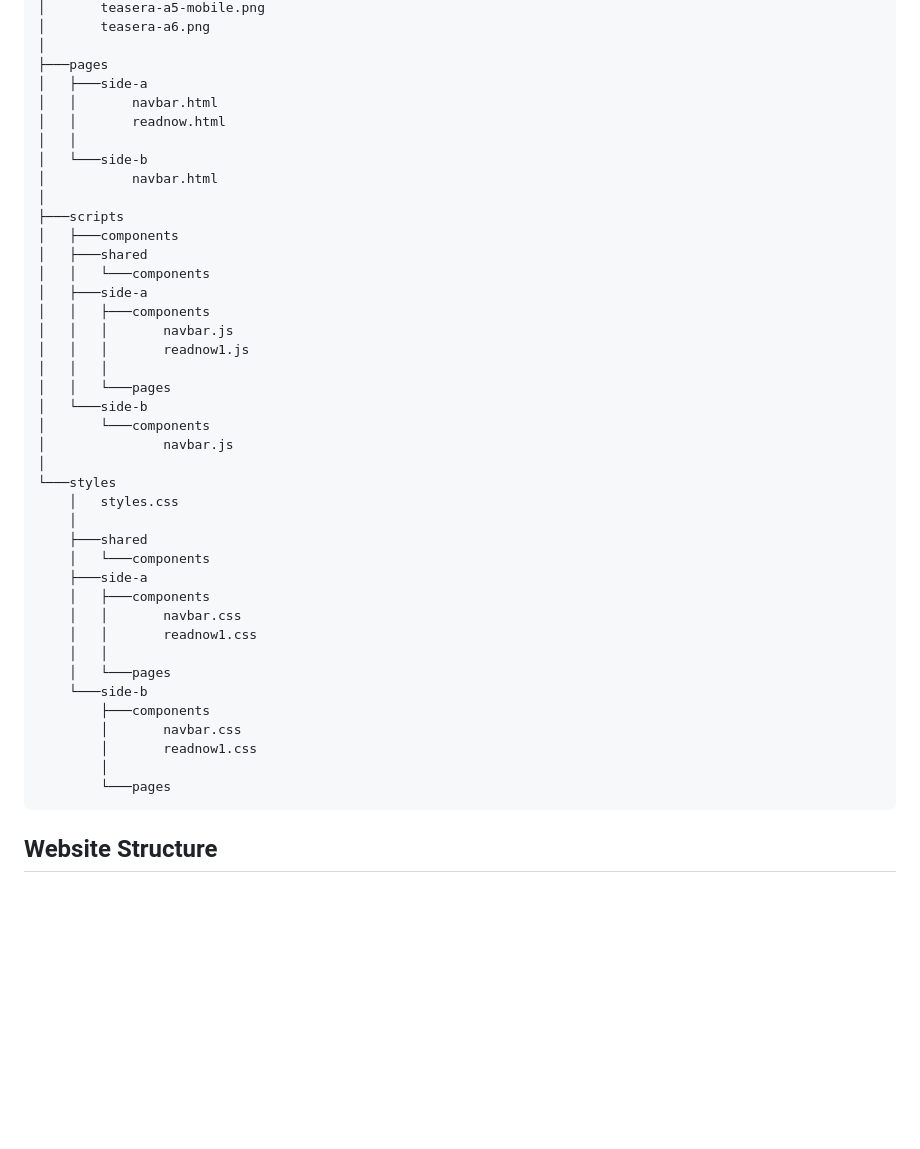
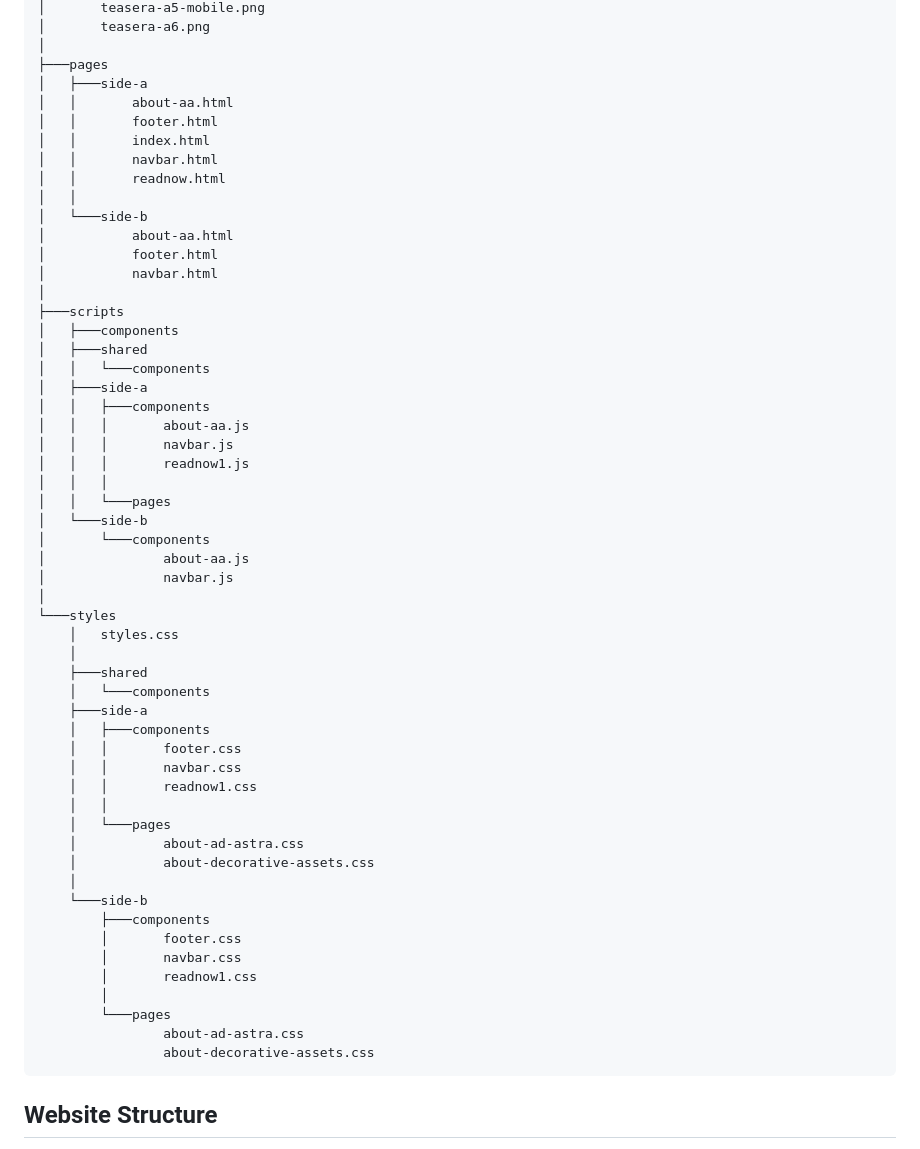
Before and after one commit to bakuncwa/embark11, a Markdown page: README.md, the part around the change printed below. Rendered like a GitHub page; blank space fills up the shorter version.

````diff
--- a/README.md
+++ b/README.md
@@ -113,10 +140,15 @@ C:.
 │
 ├───pages
 │   ├───side-a
+│   │       about-aa.html
+│   │       footer.html
+│   │       index.html
 │   │       navbar.html
 │   │       readnow.html
 │   │
 │   └───side-b
+│           about-aa.html
+│           footer.html
 │           navbar.html
 │
 ├───scripts
@@ -125,12 +157,14 @@ C:.
 │   │   └───components
 │   ├───side-a
 │   │   ├───components
+│   │   │       about-aa.js
 │   │   │       navbar.js
 │   │   │       readnow1.js
 │   │   │
 │   │   └───pages
 │   └───side-b
 │       └───components
+│               about-aa.js
 │               navbar.js
 │
 └───styles
@@ -140,16 +174,23 @@ C:.
     │   └───components
     ├───side-a
     │   ├───components
+    │   │       footer.css
     │   │       navbar.css
     │   │       readnow1.css
     │   │
     │   └───pages
+    │           about-ad-astra.css
+    │           about-decorative-assets.css
+    │
     └───side-b
         ├───components
+        │       footer.css
         │       navbar.css
         │       readnow1.css
         │
         └───pages
+                about-ad-astra.css
+                about-decorative-assets.css
 ```
 
 ## Website Structure
````
Also changed, not shown: other parts of README.md (+34 -7 lines).
